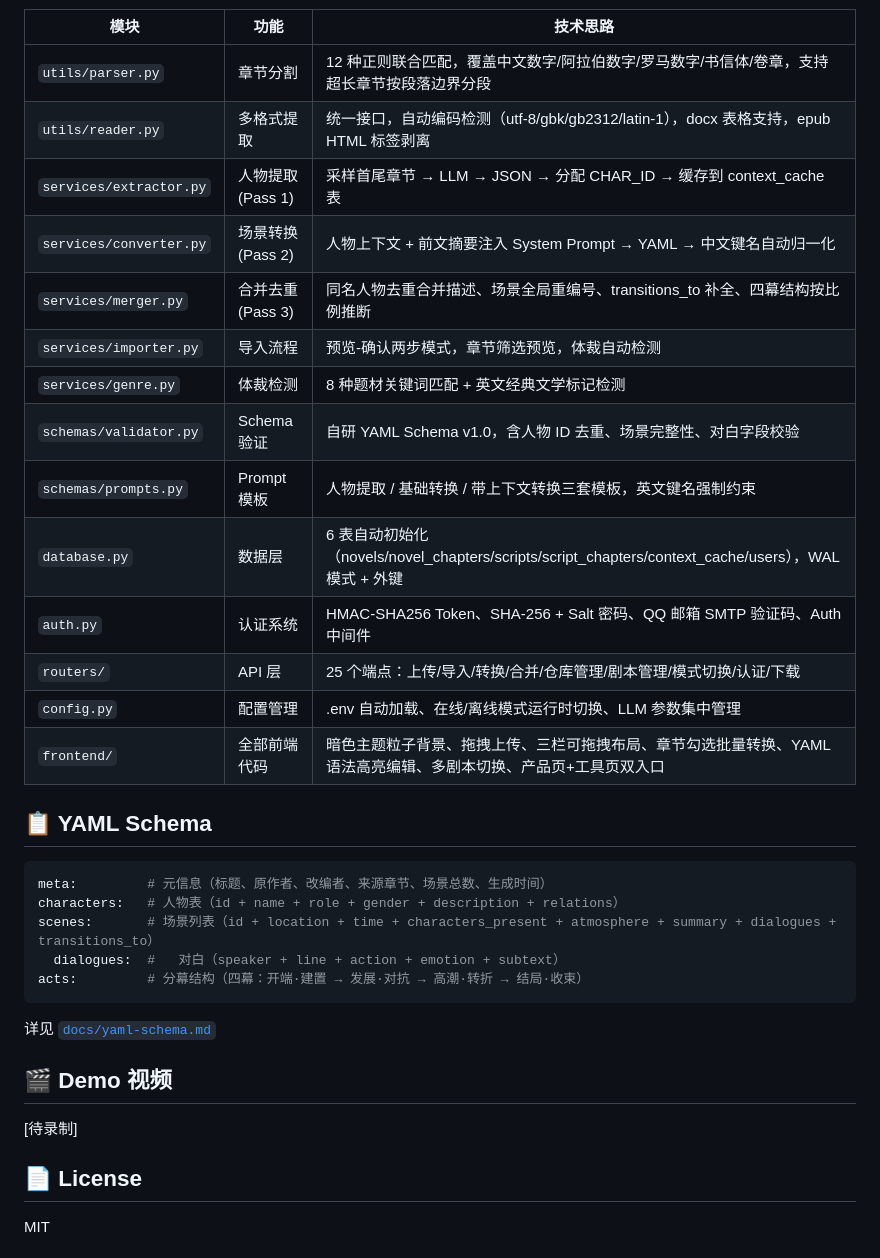
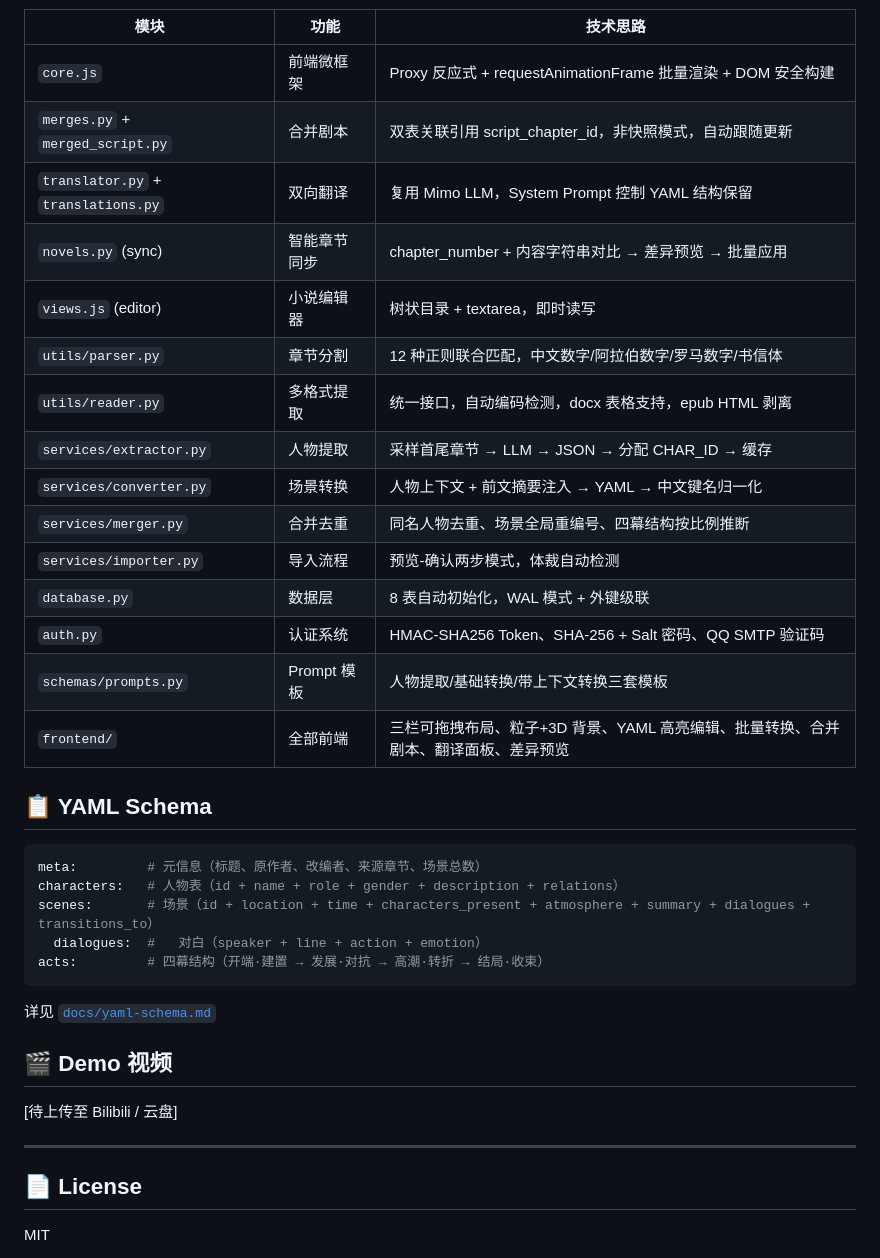
Before and after one commit to loop-zer0/inkreel, a Markdown page: README.md, the part around one of its changes. Drawn GitHub-style.

````diff
--- a/README.md
+++ b/README.md
@@ -145,36 +160,39 @@ inkreel/
 
 | 模块 | 功能 | 技术思路 |
 |------|------|----------|
-| `utils/parser.py` | 章节分割 | 12 种正则联合匹配，覆盖中文数字/阿拉伯数字/罗马数字/书信体/卷章，支持超长章节按段落边界分段 |
-| `utils/reader.py` | 多格式提取 | 统一接口，自动编码检测（utf-8/gbk/gb2312/latin-1），docx 表格支持，epub HTML 标签剥离 |
-| `services/extractor.py` | 人物提取 (Pass 1) | 采样首尾章节 → LLM → JSON → 分配 CHAR_ID → 缓存到 context_cache 表 |
-| `services/converter.py` | 场景转换 (Pass 2) | 人物上下文 + 前文摘要注入 System Prompt → YAML → 中文键名自动归一化 |
-| `services/merger.py` | 合并去重 (Pass 3) | 同名人物去重合并描述、场景全局重编号、transitions_to 补全、四幕结构按比例推断 |
-| `services/importer.py` | 导入流程 | 预览-确认两步模式，章节筛选预览，体裁自动检测 |
-| `services/genre.py` | 体裁检测 | 8 种题材关键词匹配 + 英文经典文学标记检测 |
-| `schemas/validator.py` | Schema 验证 | 自研 YAML Schema v1.0，含人物 ID 去重、场景完整性、对白字段校验 |
-| `schemas/prompts.py` | Prompt 模板 | 人物提取 / 基础转换 / 带上下文转换三套模板，英文键名强制约束 |
-| `database.py` | 数据层 | 6 表自动初始化（novels/novel_chapters/scripts/script_chapters/context_cache/users），WAL 模式 + 外键 |
-| `auth.py` | 认证系统 | HMAC-SHA256 Token、SHA-256 + Salt 密码、QQ 邮箱 SMTP 验证码、Auth 中间件 |
-| `routers/` | API 层 | 25 个端点：上传/导入/转换/合并/仓库管理/剧本管理/模式切换/认证/下载 |
-| `config.py` | 配置管理 | .env 自动加载、在线/离线模式运行时切换、LLM 参数集中管理 |
-| `frontend/` | 全部前端代码 | 暗色主题粒子背景、拖拽上传、三栏可拖拽布局、章节勾选批量转换、YAML 语法高亮编辑、多剧本切换、产品页+工具页双入口 |
+| `core.js` | 前端微框架 | Proxy 反应式 + requestAnimationFrame 批量渲染 + DOM 安全构建 |
+| `merges.py` + `merged_script.py` | 合并剧本 | 双表关联引用 script_chapter_id，非快照模式，自动跟随更新 |
+| `translator.py` + `translations.py` | 双向翻译 | 复用 Mimo LLM，System Prompt 控制 YAML 结构保留 |
+| `novels.py` (sync) | 智能章节同步 | chapter_number + 内容字符串对比 → 差异预览 → 批量应用 |
+| `views.js` (editor) | 小说编辑器 | 树状目录 + textarea，即时读写 |
+| `utils/parser.py` | 章节分割 | 12 种正则联合匹配，中文数字/阿拉伯数字/罗马数字/书信体 |
+| `utils/reader.py` | 多格式提取 | 统一接口，自动编码检测，docx 表格支持，epub HTML 剥离 |
+| `services/extractor.py` | 人物提取 | 采样首尾章节 → LLM → JSON → 分配 CHAR_ID → 缓存 |
+| `services/converter.py` | 场景转换 | 人物上下文 + 前文摘要注入 → YAML → 中文键名归一化 |
+| `services/merger.py` | 合并去重 | 同名人物去重、场景全局重编号、四幕结构按比例推断 |
+| `services/importer.py` | 导入流程 | 预览-确认两步模式，体裁自动检测 |
+| `database.py` | 数据层 | 8 表自动初始化，WAL 模式 + 外键级联 |
+| `auth.py` | 认证系统 | HMAC-SHA256 Token、SHA-256 + Salt 密码、QQ SMTP 验证码 |
+| `schemas/prompts.py` | Prompt 模板 | 人物提取/基础转换/带上下文转换三套模板 |
+| `frontend/` | 全部前端 | 三栏可拖拽布局、粒子+3D 背景、YAML 高亮编辑、批量转换、合并剧本、翻译面板、差异预览 |
 
 ## 📋 YAML Schema
 
 ```yaml
-meta:         # 元信息（标题、原作者、改编者、来源章节、场景总数、生成时间）
+meta:         # 元信息（标题、原作者、改编者、来源章节、场景总数）
 characters:   # 人物表（id + name + role + gender + description + relations）
-scenes:       # 场景列表（id + location + time + characters_present + atmosphere + summary + dialogues + transitions_to）
-  dialogues:  #   对白（speaker + line + action + emotion + subtext）
-acts:         # 分幕结构（四幕：开端·建置 → 发展·对抗 → 高潮·转折 → 结局·收束）
+scenes:       # 场景（id + location + time + characters_present + atmosphere + summary + dialogues + transitions_to）
+  dialogues:  #   对白（speaker + line + action + emotion）
+acts:         # 四幕结构（开端·建置 → 发展·对抗 → 高潮·转折 → 结局·收束）
 ```
 
 详见 [`docs/yaml-schema.md`](docs/yaml-schema.md)
 
 ## 🎬 Demo 视频
 
-[待录制]
+[待上传至 Bilibili / 云盘]
+
+---
 
 ## 📄 License
 
````
Also changed, not shown: other parts of README.md (+110 -95 lines).
